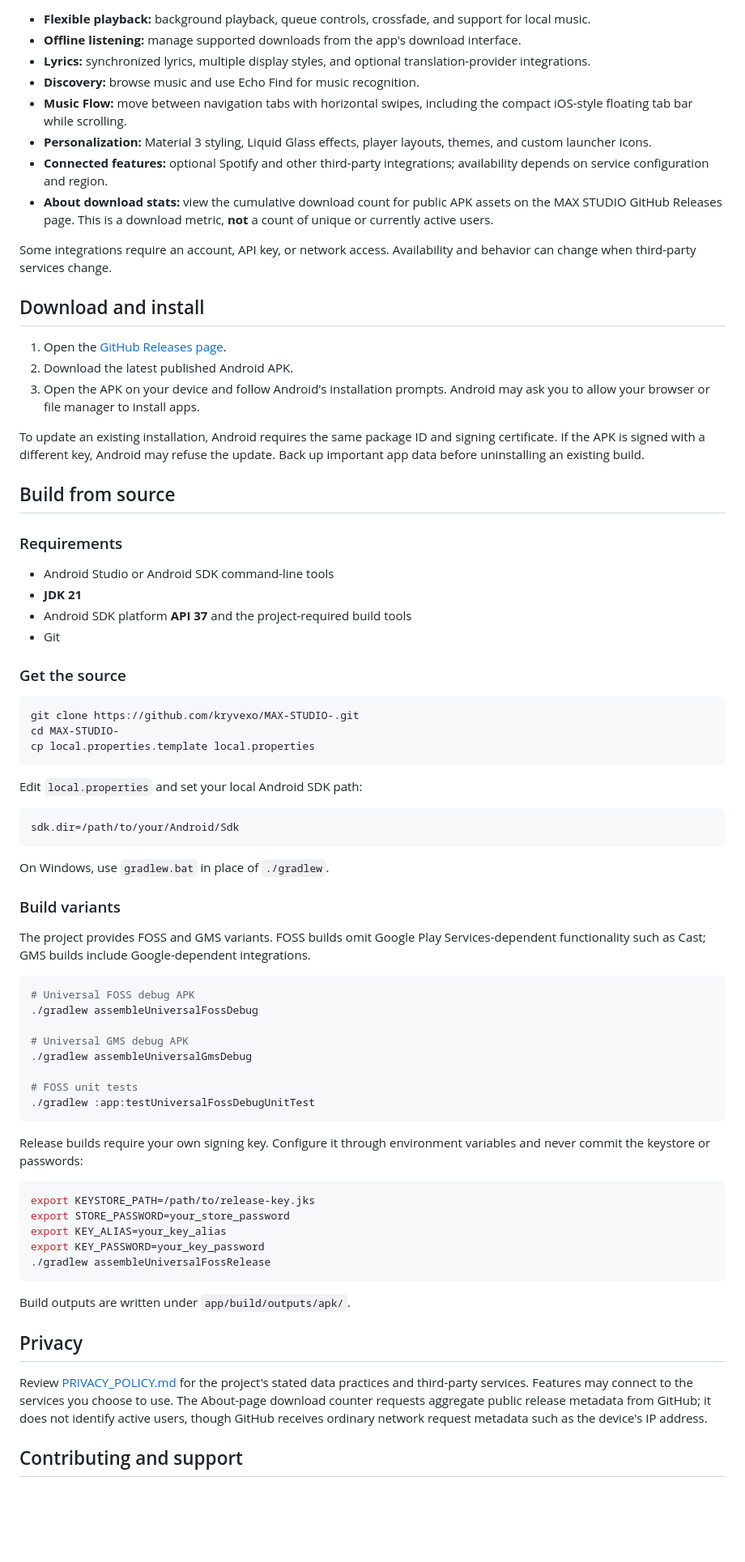
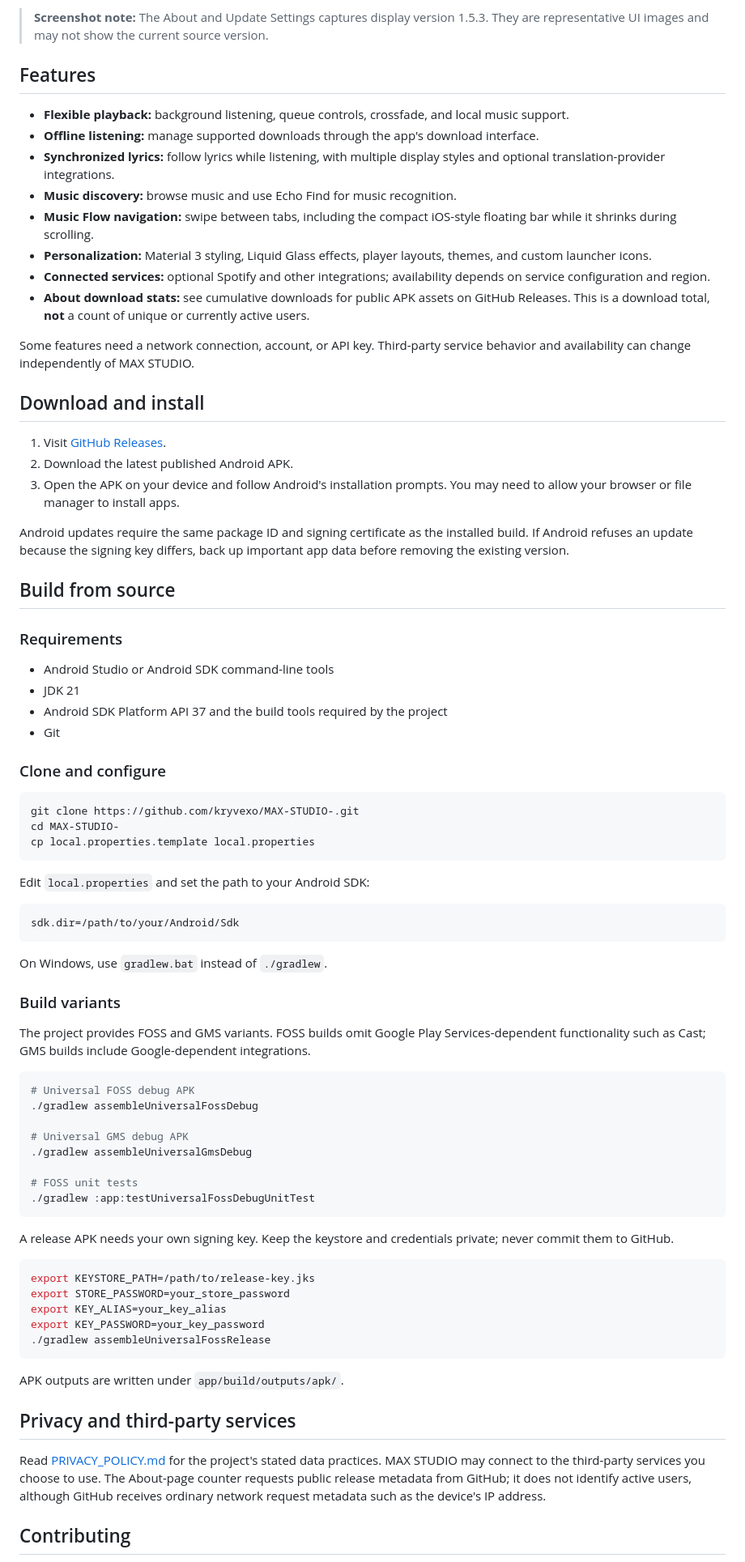
Before and after one commit to kryvexo/MAX-STUDIO-, a Markdown page: README.md, the part around one of its changes. Shown at 81% size. GitHub-like rendering; blank space fills up the shorter version.

Commit message:
Revise README for improved clarity and organization
Updated the README to enhance clarity and structure, including changes to the project overview, features, and installation instructions.

````diff
--- a/README.md
+++ b/README.md
@@ -41,33 +51,37 @@ The app's application ID is `com.max.music`. The current source version is **1.5
 
-- **Flexible playback:** background playback, queue controls, crossfade, and support for local music.
-- **Offline listening:** manage supported downloads from the app's download interface.
-- **Lyrics:** synchronized lyrics, multiple display styles, and optional translation-provider integrations.
-- **Discovery:** browse music and use Echo Find for music recognition.
-- **Music Flow:** move between navigation tabs with horizontal swipes, including the compact iOS-style floating tab bar while scrolling.
+> **Screenshot note:** The About and Update Settings captures display version 1.5.3. They are representative UI images and may not show the current source version.
+
+## Features
+
+- **Flexible playback:** background listening, queue controls, crossfade, and local music support.
+- **Offline listening:** manage supported downloads through the app's download interface.
+- **Synchronized lyrics:** follow lyrics while listening, with multiple display styles and optional translation-provider integrations.
+- **Music discovery:** browse music and use Echo Find for music recognition.
+- **Music Flow navigation:** swipe between tabs, including the compact iOS-style floating bar while it shrinks during scrolling.
 - **Personalization:** Material 3 styling, Liquid Glass effects, player layouts, themes, and custom launcher icons.
-- **Connected features:** optional Spotify and other third-party integrations; availability depends on service configuration and region.
-- **About download stats:** view the cumulative download count for public APK assets on the MAX STUDIO GitHub Releases page. This is a download metric, **not** a count of unique or currently active users.
+- **Connected services:** optional Spotify and other integrations; availability depends on service configuration and region.
+- **About download stats:** see cumulative downloads for public APK assets on GitHub Releases. This is a download total, **not** a count of unique or currently active users.
 
-Some integrations require an account, API key, or network access. Availability and behavior can change when third-party services change.
+Some features need a network connection, account, or API key. Third-party service behavior and availability can change independently of MAX STUDIO.
 
 ## Download and install
 
-1. Open the [GitHub Releases page](https://github.com/kryvexo/MAX-STUDIO-/releases).
+1. Visit [GitHub Releases](https://github.com/kryvexo/MAX-STUDIO-/releases/latest).
 2. Download the latest published Android APK.
-3. Open the APK on your device and follow Android's installation prompts. Android may ask you to allow your browser or file manager to install apps.
+3. Open the APK on your device and follow Android's installation prompts. You may need to allow your browser or file manager to install apps.
 
-To update an existing installation, Android requires the same package ID and signing certificate. If the APK is signed with a different key, Android may refuse the update. Back up important app data before uninstalling an existing build.
+Android updates require the same package ID and signing certificate as the installed build. If Android refuses an update because the signing key differs, back up important app data before removing the existing version.
 
 ## Build from source
 
 ### Requirements
 
 - Android Studio or Android SDK command-line tools
-- **JDK 21**
-- Android SDK platform **API 37** and the project-required build tools
+- JDK 21
+- Android SDK Platform API 37 and the build tools required by the project
 - Git
 
-### Get the source
+### Clone and configure
 
 ```bash
 git clone https://github.com/kryvexo/MAX-STUDIO-.git
@@ -75,13 +89,13 @@ cd MAX-STUDIO-
 cp local.properties.template local.properties
 ```
 
-Edit `local.properties` and set your local Android SDK path:
+Edit `local.properties` and set the path to your Android SDK:
 
 ```properties
 sdk.dir=/path/to/your/Android/Sdk
 ```
 
-On Windows, use `gradlew.bat` in place of `./gradlew`.
+On Windows, use `gradlew.bat` instead of `./gradlew`.
 
 ### Build variants
 
@@ -98,7 +112,7 @@ The project provides FOSS and GMS variants. FOSS builds omit Google Play Service
 ./gradlew :app:testUniversalFossDebugUnitTest
 ```
 
-Release builds require your own signing key. Configure it through environment variables and never commit the keystore or passwords:
+A release APK needs your own signing key. Keep the keystore and credentials private; never commit them to GitHub.
 
 ```bash
 export KEYSTORE_PATH=/path/to/release-key.jks
@@ -108,11 +122,11 @@ export KEY_PASSWORD=your_key_password
 ./gradlew assembleUniversalFossRelease
 ```
 
-Build outputs are written under `app/build/outputs/apk/`.
+APK outputs are written under `app/build/outputs/apk/`.
 
-## Privacy
+## Privacy and third-party services
 
-Review [PRIVACY_POLICY.md](PRIVACY_POLICY.md) for the project's stated data practices and third-party services. Features may connect to the services you choose to use. The About-page download counter requests aggregate public release metadata from GitHub; it does not identify active users, though GitHub receives ordinary network request metadata such as the device's IP address.
+Read [PRIVACY_POLICY.md](PRIVACY_POLICY.md) for the project's stated data practices. MAX STUDIO may connect to the third-party services you choose to use. The About-page counter requests public release metadata from GitHub; it does not identify active users, although GitHub receives ordinary network request metadata such as the device's IP address.
 
-## Contributing and support
+## Contributing
 
````
Also changed, not shown: other parts of README.md (+37 -25 lines).
